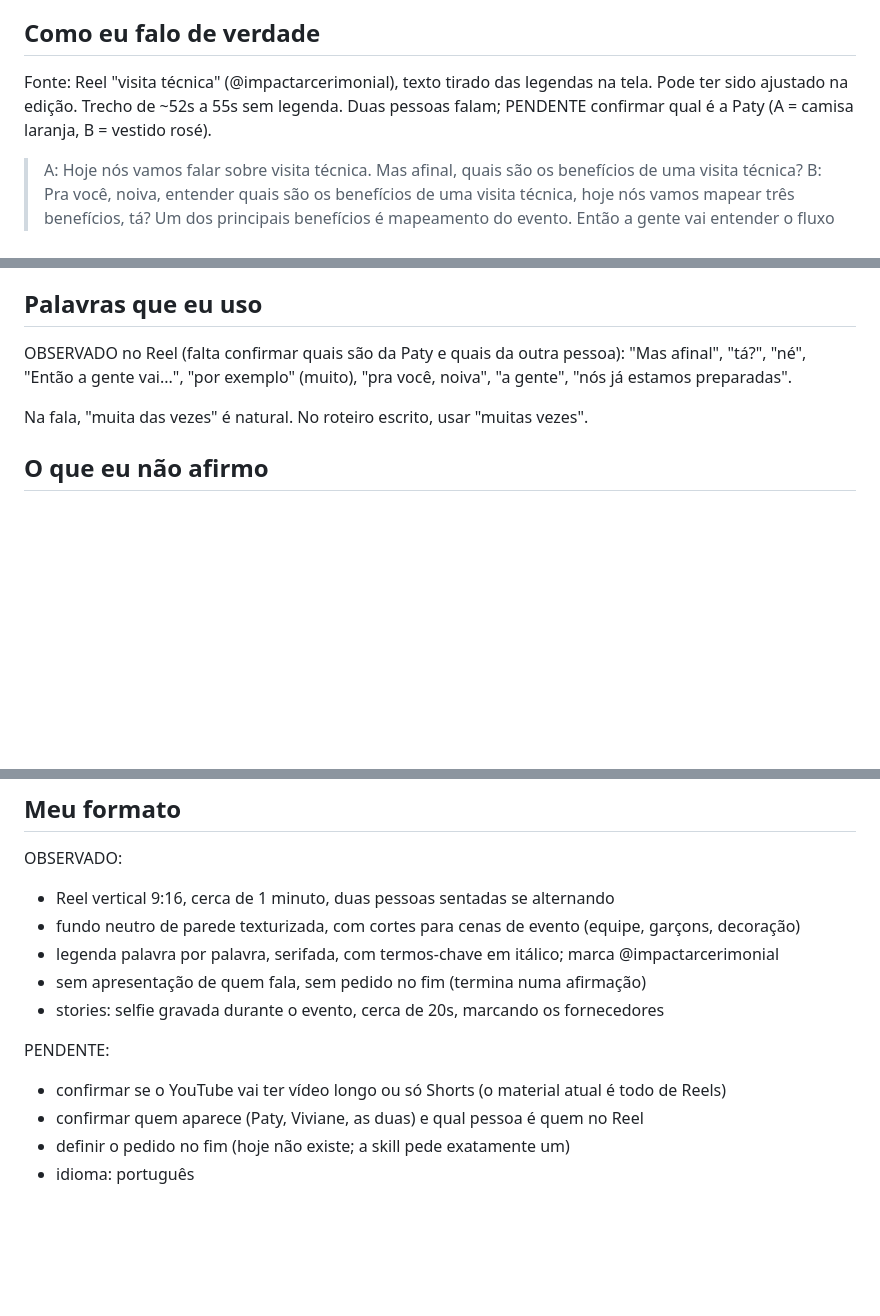
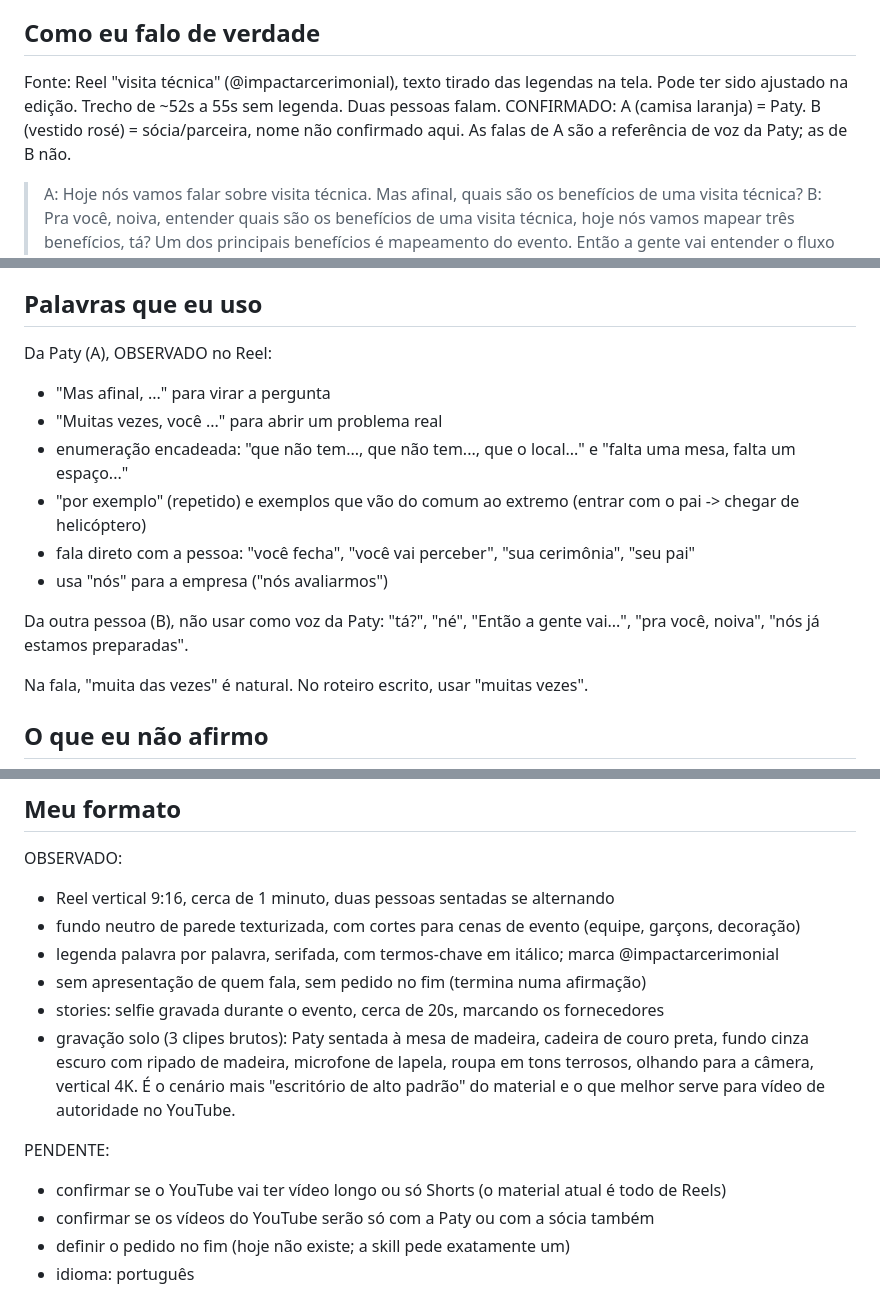
Before and after one commit to patynunes020307-spec/Paty-, a Markdown page: youtube/voice.md, 3 parts joined by grey strips. Rendered like a GitHub page; blank space fills up the shorter version.

Commit message:
voice.md v2: identify Paty in the Reel, add solo recording format
Co-Authored-By: Claude Opus 5.5 <noreply@anthropic.com>
Claude-Session: https://claude.ai/code/session_012tizci7GkAL9rjgXzMiXEw

```diff
--- a/youtube/voice.md
+++ b/youtube/voice.md
@@ -21,8 +21,9 @@ fala com a noiva (como hoje) ou com os dois. Até decidir, usar "vocês" / "o ca
 ## Como eu falo de verdade
 
 Fonte: Reel "visita técnica" (@impactarcerimonial), texto tirado das legendas na tela. Pode ter
-sido ajustado na edição. Trecho de ~52s a 55s sem legenda. Duas pessoas falam; PENDENTE confirmar
-qual é a Paty (A = camisa laranja, B = vestido rosé).
+sido ajustado na edição. Trecho de ~52s a 55s sem legenda. Duas pessoas falam.
+CONFIRMADO: A (camisa laranja) = Paty. B (vestido rosé) = sócia/parceira, nome não confirmado aqui.
+As falas de A são a referência de voz da Paty; as de B não.
 
 > A: Hoje nós vamos falar sobre visita técnica. Mas afinal, quais são os benefícios de uma visita
 > técnica?
@@ -67,9 +68,18 @@ acreditar", "bora lá", "fala, galera", "se inscreve e ativa o sininho" no come
 
 ## Palavras que eu uso
 
-OBSERVADO no Reel (falta confirmar quais são da Paty e quais da outra pessoa):
-"Mas afinal", "tá?", "né", "Então a gente vai...", "por exemplo" (muito), "pra você, noiva",
-"a gente", "nós já estamos preparadas".
+Da Paty (A), OBSERVADO no Reel:
+- "Mas afinal, ..." para virar a pergunta
+- "Muitas vezes, você ..." para abrir um problema real
+- enumeração encadeada: "que não tem..., que não tem..., que o local..." e "falta uma mesa, falta
+  um espaço..."
+- "por exemplo" (repetido) e exemplos que vão do comum ao extremo (entrar com o pai -> chegar
+  de helicóptero)
+- fala direto com a pessoa: "você fecha", "você vai perceber", "sua cerimônia", "seu pai"
+- usa "nós" para a empresa ("nós avaliarmos")
+
+Da outra pessoa (B), não usar como voz da Paty: "tá?", "né", "Então a gente vai...",
+"pra você, noiva", "nós já estamos preparadas".
 
 Na fala, "muita das vezes" é natural. No roteiro escrito, usar "muitas vezes".
 
@@ -92,9 +102,13 @@ OBSERVADO:
 - legenda palavra por palavra, serifada, com termos-chave em itálico; marca @impactarcerimonial
 - sem apresentação de quem fala, sem pedido no fim (termina numa afirmação)
 - stories: selfie gravada durante o evento, cerca de 20s, marcando os fornecedores
+- gravação solo (3 clipes brutos): Paty sentada à mesa de madeira, cadeira de couro preta, fundo
+  cinza escuro com ripado de madeira, microfone de lapela, roupa em tons terrosos, olhando para a
+  câmera, vertical 4K. É o cenário mais "escritório de alto padrão" do material e o que melhor
+  serve para vídeo de autoridade no YouTube.
 
 PENDENTE:
 - confirmar se o YouTube vai ter vídeo longo ou só Shorts (o material atual é todo de Reels)
-- confirmar quem aparece (Paty, Viviane, as duas) e qual pessoa é quem no Reel
+- confirmar se os vídeos do YouTube serão só com a Paty ou com a sócia também
 - definir o pedido no fim (hoje não existe; a skill pede exatamente um)
 - idioma: português
```
Also changed, not shown: other parts of youtube/voice.md (+2 -2 lines).
